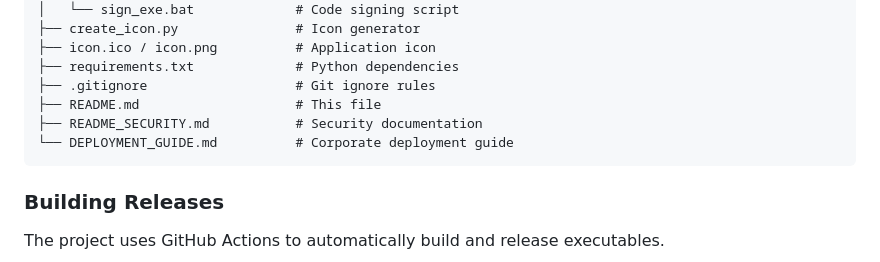
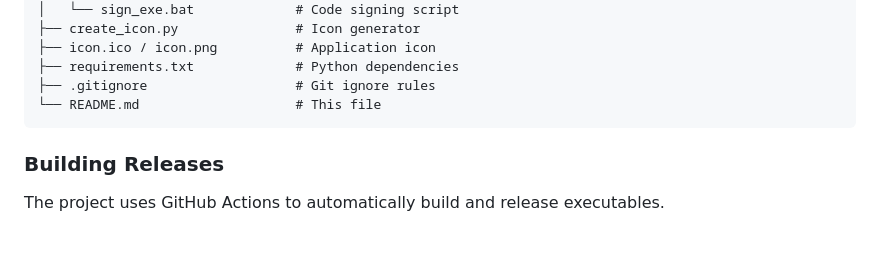
Before and after one commit to 2Fast2Furichous/pdf_extractor_from_outlook_to_purchase_order, a Markdown page: README.md, the part around one of its changes. Rendered like a GitHub page; blank space fills up the shorter version.

````diff
--- a/README.md
+++ b/README.md
@@ -121,9 +106,7 @@ pdf-extractor/
 ├── icon.ico / icon.png          # Application icon
 ├── requirements.txt             # Python dependencies
 ├── .gitignore                   # Git ignore rules
-├── README.md                    # This file
-├── README_SECURITY.md           # Security documentation
-└── DEPLOYMENT_GUIDE.md          # Corporate deployment guide
+└── README.md                    # This file
 ```
 
 ### Building Releases
````
Also changed, not shown: other parts of README.md (+0 -32 lines).
